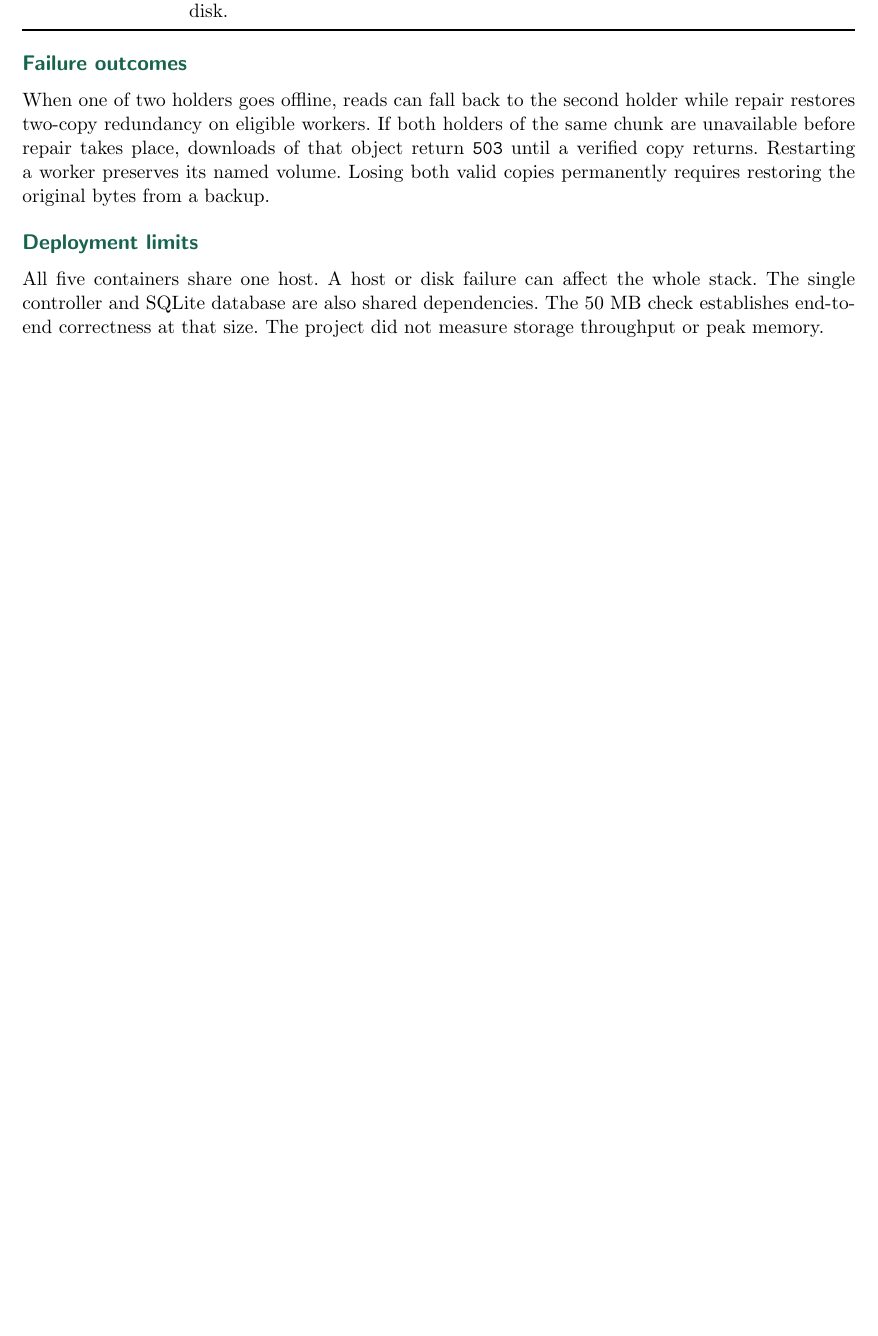
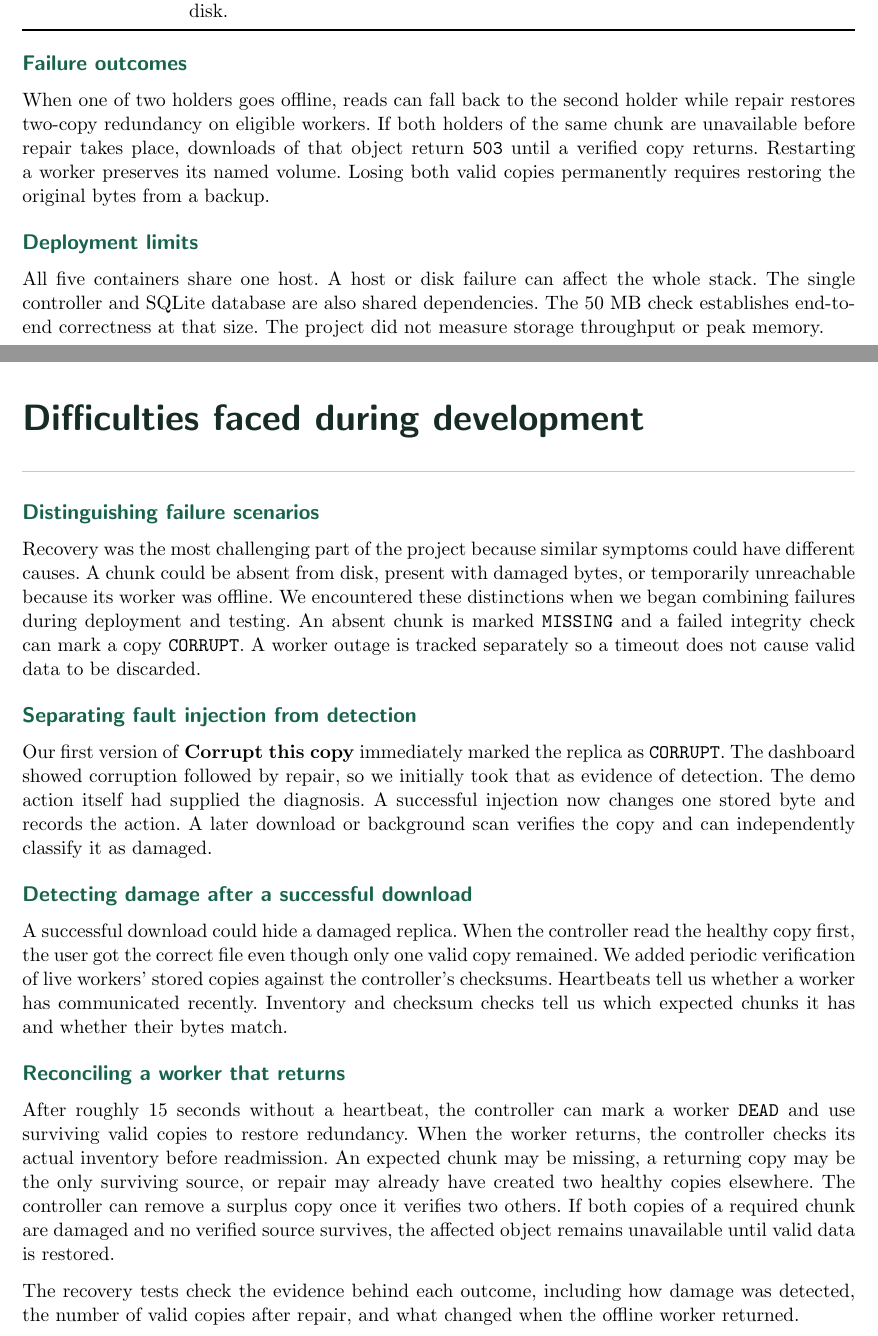
Before and after one commit to KiritoReborn/mini-object-store, a LaTeX document (docs/report/artaud-report.tex): part of page 4 of 7 before the commit and two parts of pages 4 and 5 of 9 after it, the two joined at a grey line, cut so that both start at the same text, the shorter picture padded with empty space. Compiled offline with pdfLaTeX.

Commit message:
Improve project README and document development challenges

```diff
--- a/docs/report/artaud-report.tex
+++ b/docs/report/artaud-report.tex
@@ -238,3 +238,49 @@ dependencies. The 50 MB check establishes end-to-end correctness at that
 size. The project did not measure storage throughput or peak memory.
 
 \clearpage
+\reportsection{Difficulties faced during development}
+
+\topic{Distinguishing failure scenarios}
+Recovery was the most challenging part of the project because similar
+symptoms could have different causes. A chunk could be absent from disk,
+present with damaged bytes, or temporarily unreachable because its worker
+was offline. We encountered these distinctions when we began combining
+failures during deployment and testing. An absent chunk is marked
+\code{MISSING} and a failed integrity check can mark a copy
+\code{CORRUPT}. A worker outage is tracked separately so a timeout does
+not cause valid data to be discarded.
+
+\topic{Separating fault injection from detection}
+Our first version of \textbf{Corrupt this copy} immediately marked the
+replica as \code{CORRUPT}. The dashboard showed corruption followed by
+repair, so we initially took that as evidence of detection. The demo
+action itself had supplied the diagnosis. A successful injection now
+changes one stored byte and records the action. A later download or
+background scan verifies the copy and can independently classify it as
+damaged.
+
+\topic{Detecting damage after a successful download}
+A successful download could hide a damaged replica. When the controller
+read the healthy copy first, the user got the correct file even though
+only one valid copy remained. We added periodic verification of live
+workers' stored copies against the controller's checksums. Heartbeats tell
+us whether a worker has communicated recently. Inventory and checksum
+checks tell us which expected chunks it has and whether their bytes
+match.
+
+\topic{Reconciling a worker that returns}
+After roughly 15 seconds without a heartbeat, the controller can mark a
+worker \code{DEAD} and use surviving valid copies to restore redundancy.
+When the worker returns, the controller checks its actual inventory before
+readmission. An expected chunk may be missing, a returning copy may be
+the only surviving source, or repair may already have created two healthy
+copies elsewhere. The controller can remove a surplus copy once it
+verifies two others. If both copies of a required chunk are damaged and
+no verified source survives, the affected object remains unavailable until
+valid data is restored.
+
+The recovery tests check the evidence behind each outcome, including
+how damage was detected, the number of valid copies after repair, and
+what changed when the offline worker returned.
+
+\clearpage
```
Also changed, not shown: README.md, docs/report/artaud-report.pdf, docs/report/artaud-report.tex (40 more changed lines).
